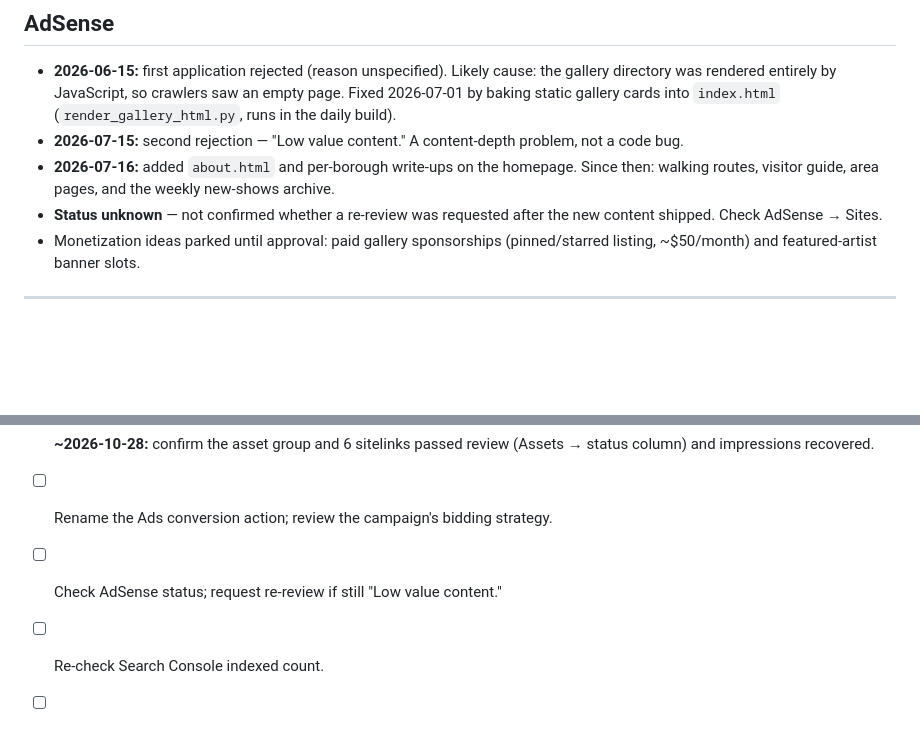
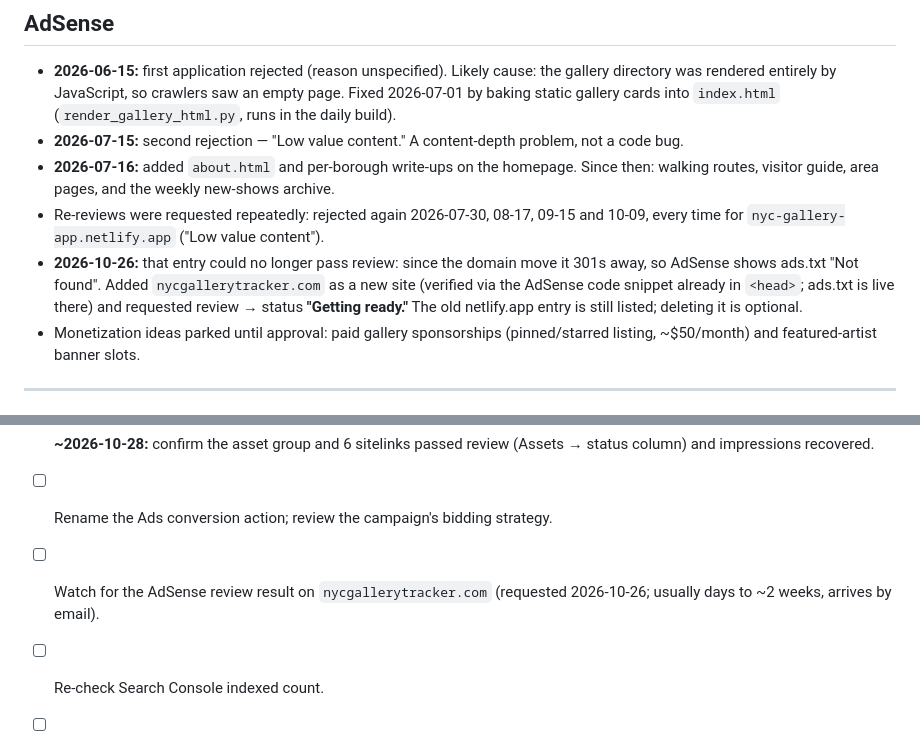
Before and after one commit to JF11579/NYC-Gallery-App, a Markdown page: PROJECT_NOTES.md, 2 parts joined by grey strips. GitHub-like rendering; blank space fills up the shorter version.

Commit message:
Log AdSense resubmission on nycgallerytracker.com
Co-Authored-By: Claude Opus 5.5 <noreply@anthropic.com>

```diff
--- a/PROJECT_NOTES.md
+++ b/PROJECT_NOTES.md
@@ -124,8 +124,13 @@ a bounce. Visitors landing directly on an inner page were never counted at all.
   not a code bug.
 - **2026-07-16:** added `about.html` and per-borough write-ups on the homepage. Since
   then: walking routes, visitor guide, area pages, and the weekly new-shows archive.
-- **Status unknown** — not confirmed whether a re-review was requested after the new
-  content shipped. Check AdSense → Sites.
+- Re-reviews were requested repeatedly: rejected again 2026-07-30, 08-17, 09-15 and
+  10-09, every time for `nyc-gallery-app.netlify.app` ("Low value content").
+- **2026-10-26:** that entry could no longer pass review: since the domain move it
+  301s away, so AdSense shows ads.txt "Not found". Added `nycgallerytracker.com` as
+  a new site (verified via the AdSense code snippet already in `<head>`; ads.txt is
+  live there) and requested review → status **"Getting ready."** The old
+  netlify.app entry is still listed; deleting it is optional.
 - Monetization ideas parked until approval: paid gallery sponsorships (pinned/starred
   listing, ~$50/month) and featured-artist banner slots.
 
@@ -140,7 +145,8 @@ a bounce. Visitors landing directly on an inner page were never counted at all.
 - [ ] **~2026-10-28:** confirm the asset group and 6 sitelinks passed review
       (Assets → status column) and impressions recovered.
 - [ ] Rename the Ads conversion action; review the campaign's bidding strategy.
-- [ ] Check AdSense status; request re-review if still "Low value content."
+- [ ] Watch for the AdSense review result on `nycgallerytracker.com` (requested
+      2026-10-26; usually days to ~2 weeks, arrives by email).
 - [ ] Re-check Search Console indexed count.
 - [ ] Review the homepage as a first-time visitor (phone) — why do people leave in seconds?
 - [x] 2026-10-23: homepage Queens note claimed "nearly as many galleries as Brooklyn";
```
